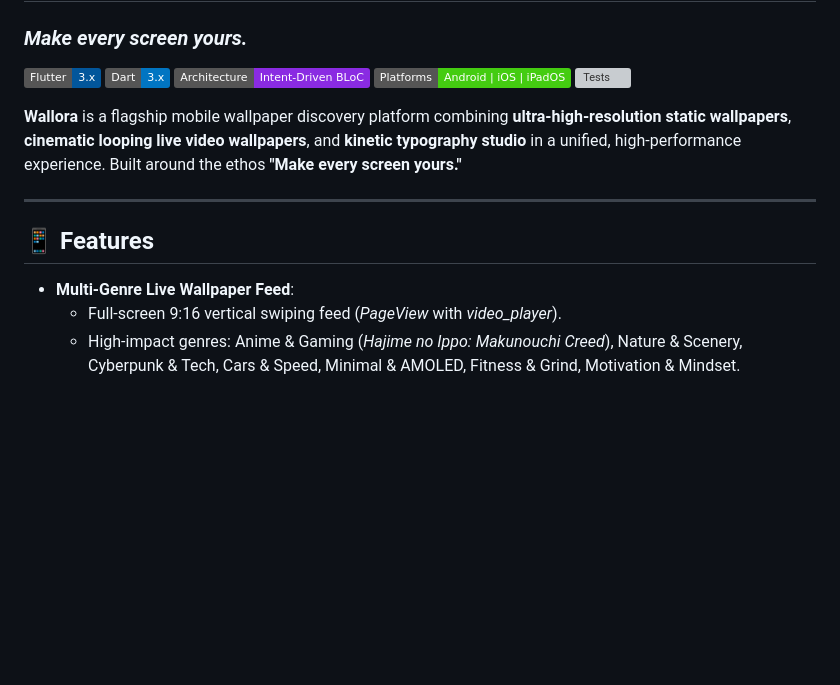
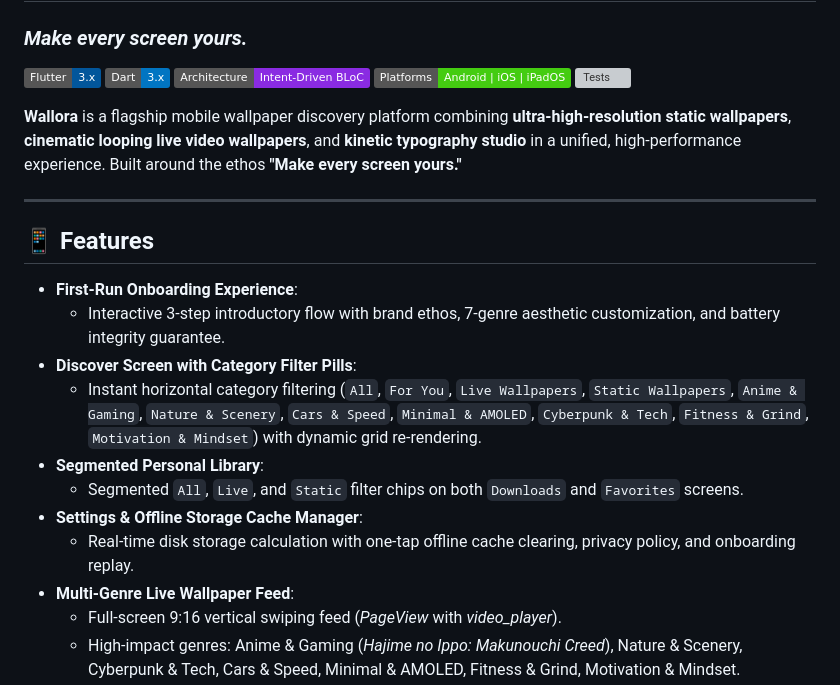
Before and after one commit to RanveerSingh1997/live_wallpaper, a Markdown page: README.md, the part around one of its changes. Rendered like a GitHub page; badges without logos; blank space fills up the shorter version; grey boxes are pictures that could not be loaded.

Commit message:
docs: update README and roadmap with 32/32 tests and library segmented filtering

```diff
--- a/README.md
+++ b/README.md
@@ -13,6 +13,14 @@
 
 ## 📱 Features
 
+- **First-Run Onboarding Experience**:
+  - Interactive 3-step introductory flow with brand ethos, 7-genre aesthetic customization, and battery integrity guarantee.
+- **Discover Screen with Category Filter Pills**:
+  - Instant horizontal category filtering (`All`, `For You`, `Live Wallpapers`, `Static Wallpapers`, `Anime & Gaming`, `Nature & Scenery`, `Cars & Speed`, `Minimal & AMOLED`, `Cyberpunk & Tech`, `Fitness & Grind`, `Motivation & Mindset`) with dynamic grid re-rendering.
+- **Segmented Personal Library**:
+  - Segmented `All`, `Live`, and `Static` filter chips on both `Downloads` and `Favorites` screens.
+- **Settings & Offline Storage Cache Manager**:
+  - Real-time disk storage calculation with one-tap offline cache clearing, privacy policy, and onboarding replay.
 - **Multi-Genre Live Wallpaper Feed**:
   - Full-screen 9:16 vertical swiping feed (*PageView* with *video_player*).
   - High-impact genres: Anime & Gaming (*Hajime no Ippo: Makunouchi Creed*), Nature & Scenery, Cyberpunk & Tech, Cars & Speed, Minimal & AMOLED, Fitness & Grind, Motivation & Mindset.
```
Also changed, not shown: other parts of README.md (+1 -1 lines), PRODUCT_STRATEGY_AND_ROADMAP.md (+2 -2 lines).
